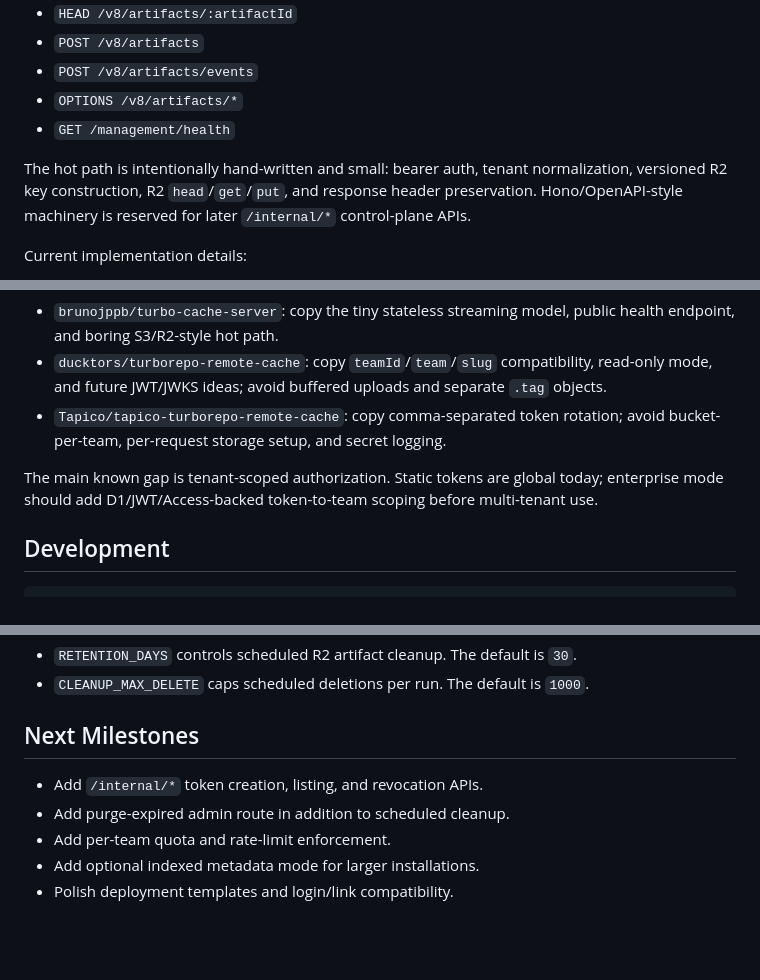
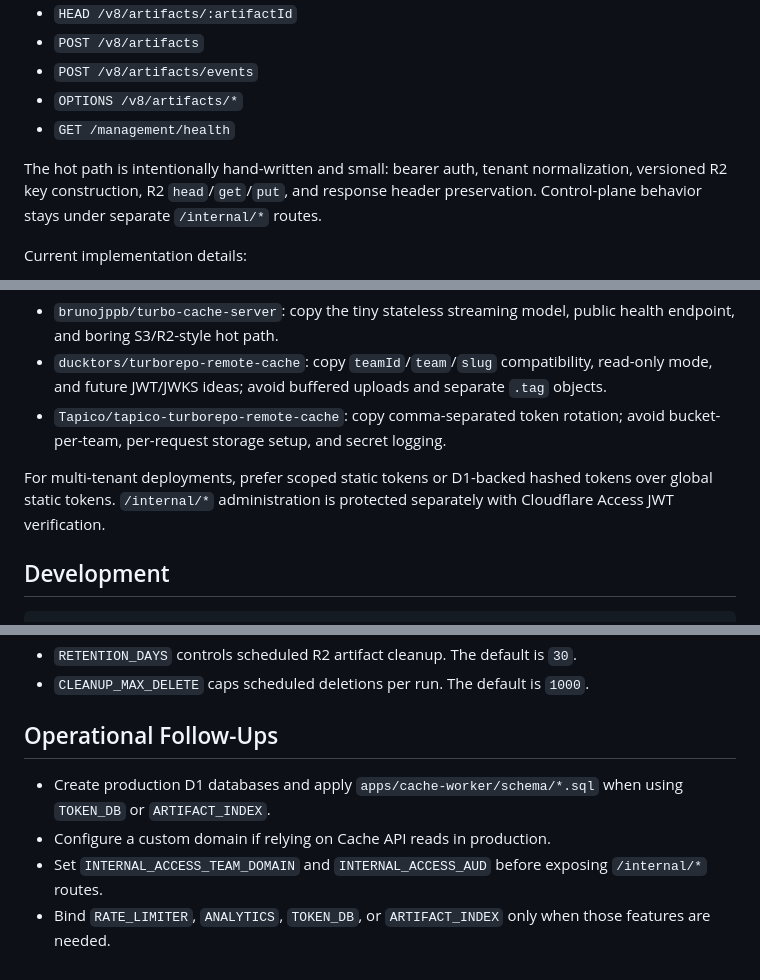
Before and after one commit to vaishnav-mk/turboflare, a Markdown page: README.md, 3 parts joined by grey strips. GitHub-like rendering; blank space fills up the shorter version.

Commit message:
docs: refresh operational follow ups

```diff
--- a/README.md
+++ b/README.md
@@ -21,7 +21,7 @@ Initial Worker implementation exists. The current app provides the basic Turbore
 - `OPTIONS /v8/artifacts/*`
 - `GET /management/health`
 
-The hot path is intentionally hand-written and small: bearer auth, tenant normalization, versioned R2 key construction, R2 `head`/`get`/`put`, and response header preservation. Hono/OpenAPI-style machinery is reserved for later `/internal/*` control-plane APIs.
+The hot path is intentionally hand-written and small: bearer auth, tenant normalization, versioned R2 key construction, R2 `head`/`get`/`put`, and response header preservation. Control-plane behavior stays under separate `/internal/*` routes.
 
 Current implementation details:
 
@@ -53,7 +53,7 @@ The current baseline was shaped by three deeper references:
 - `ducktors/turborepo-remote-cache`: copy `teamId`/`team`/`slug` compatibility, read-only mode, and future JWT/JWKS ideas; avoid buffered uploads and separate `.tag` objects.
 - `Tapico/tapico-turborepo-remote-cache`: copy comma-separated token rotation; avoid bucket-per-team, per-request storage setup, and secret logging.
 
-The main known gap is tenant-scoped authorization. Static tokens are global today; enterprise mode should add D1/JWT/Access-backed token-to-team scoping before multi-tenant use.
+For multi-tenant deployments, prefer scoped static tokens or D1-backed hashed tokens over global static tokens. `/internal/*` administration is protected separately with Cloudflare Access JWT verification.
 
 ## Development
 
@@ -154,10 +154,9 @@ Optional Worker variables and bindings:
 - `RETENTION_DAYS` controls scheduled R2 artifact cleanup. The default is `30`.
 - `CLEANUP_MAX_DELETE` caps scheduled deletions per run. The default is `1000`.
 
-## Next Milestones
+## Operational Follow-Ups
 
-- Add `/internal/*` token creation, listing, and revocation APIs.
-- Add purge-expired admin route in addition to scheduled cleanup.
-- Add per-team quota and rate-limit enforcement.
-- Add optional indexed metadata mode for larger installations.
-- Polish deployment templates and login/link compatibility.
+- Create production D1 databases and apply `apps/cache-worker/schema/*.sql` when using `TOKEN_DB` or `ARTIFACT_INDEX`.
+- Configure a custom domain if relying on Cache API reads in production.
+- Set `INTERNAL_ACCESS_TEAM_DOMAIN` and `INTERNAL_ACCESS_AUD` before exposing `/internal/*` routes.
+- Bind `RATE_LIMITER`, `ANALYTICS`, `TOKEN_DB`, or `ARTIFACT_INDEX` only when those features are needed.
```
